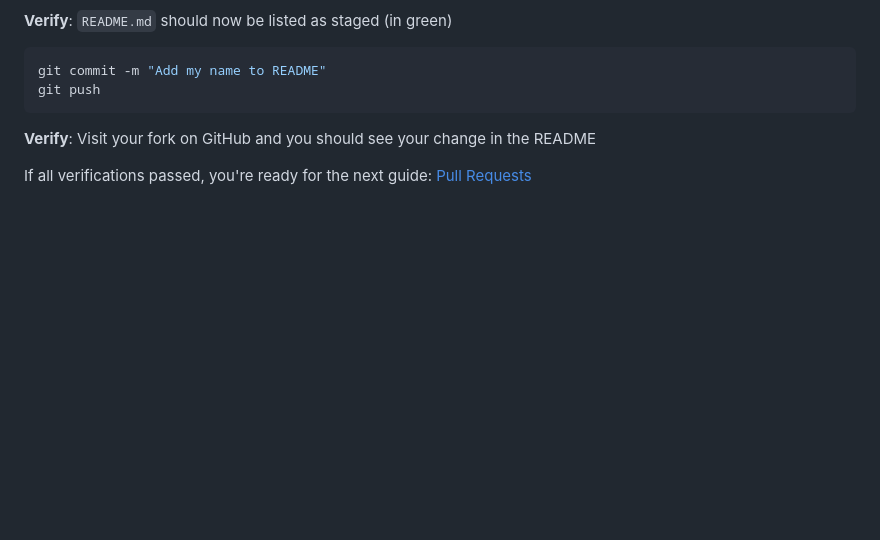
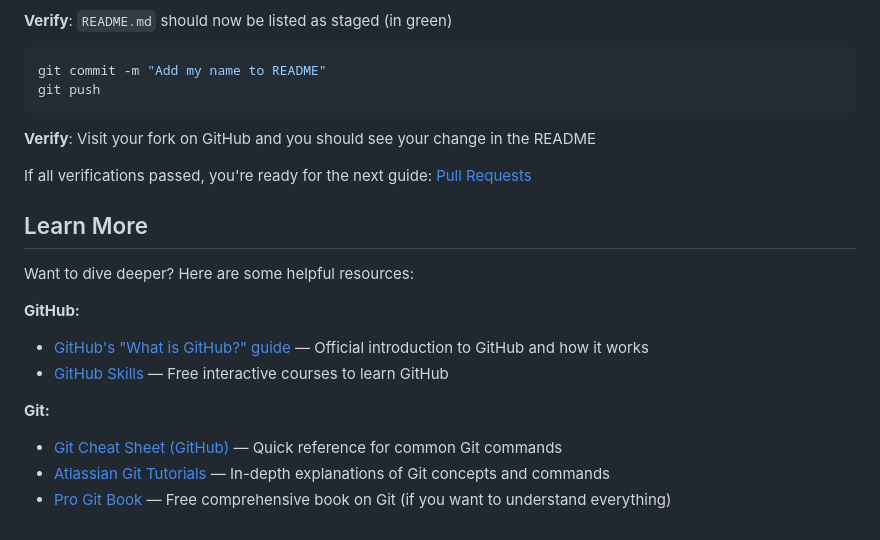
Before and after one commit to dhis2-chap/workshop_tutorial, a Markdown page: guides/git-github.md, the part around the change. Drawn GitHub-style; blank space fills up the shorter version.

Commit message:
git github changes

```diff
--- a/guides/git-github.md
+++ b/guides/git-github.md
@@ -211,3 +211,16 @@ git push
 **Verify**: Visit your fork on GitHub and you should see your change in the README
 
 If all verifications passed, you're ready for the next guide: [Pull Requests](pull-requests.md)
+
+## Learn More
+
+Want to dive deeper? Here are some helpful resources:
+
+**GitHub:**
+- [GitHub's "What is GitHub?" guide](https://docs.github.com/en/get-started/start-your-journey/about-github-and-git) — Official introduction to GitHub and how it works
+- [GitHub Skills](https://skills.github.com/) — Free interactive courses to learn GitHub
+
+**Git:**
+- [Git Cheat Sheet (GitHub)](https://education.github.com/git-cheat-sheet-education.pdf) — Quick reference for common Git commands
+- [Atlassian Git Tutorials](https://www.atlassian.com/git/tutorials) — In-depth explanations of Git concepts and commands
+- [Pro Git Book](https://git-scm.com/book/en/v2) — Free comprehensive book on Git (if you want to understand everything)
```
